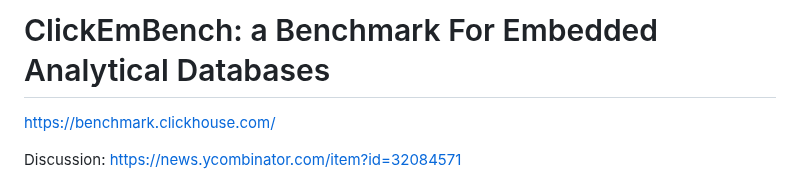
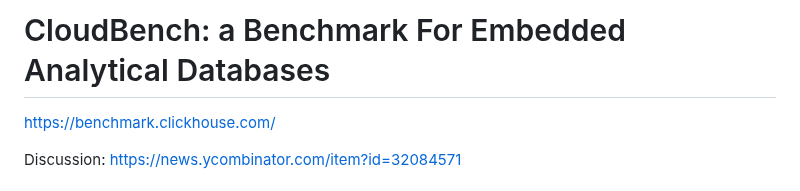
Before and after one commit to lmangani/CloudBench, a Markdown page: README.md, the part around the change. Rendered like a GitHub page.

```diff
--- a/README.md
+++ b/README.md
@@ -1,4 +1,4 @@
-# ClickEmBench: a Benchmark For Embedded Analytical Databases
+# CloudBench: a Benchmark For Embedded Analytical Databases
 
 https://benchmark.clickhouse.com/
 
```
